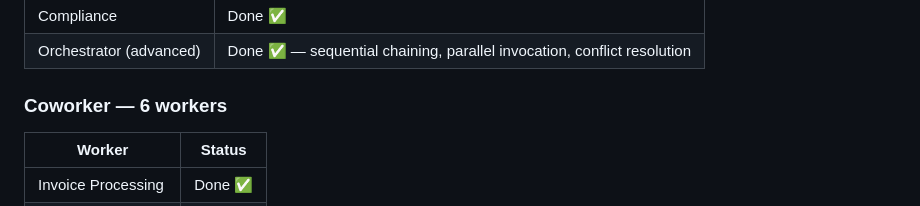
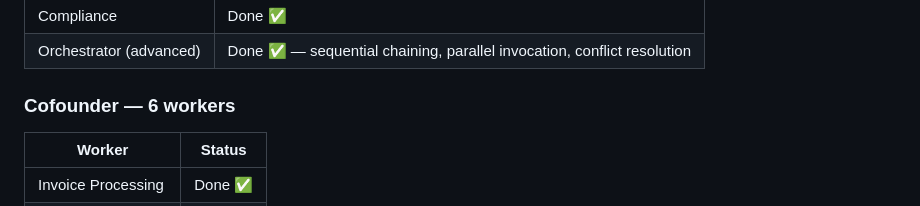
Before and after one commit to tshallycodes/clendan, a Markdown page: docs/tasks.md, the part around the change. GitHub-like rendering.

```diff
--- a/docs/tasks.md
+++ b/docs/tasks.md
@@ -15,7 +15,7 @@
 | Compliance | Done ✅ |
 | Orchestrator (advanced) | Done ✅ — sequential chaining, parallel invocation, conflict resolution |
 
-### Coworker — 6 workers
+### Cofounder — 6 workers
 
 | Worker | Status |
 |---|---|
```
Also changed, not shown: docs/handoff.md (+3 -3 lines).
